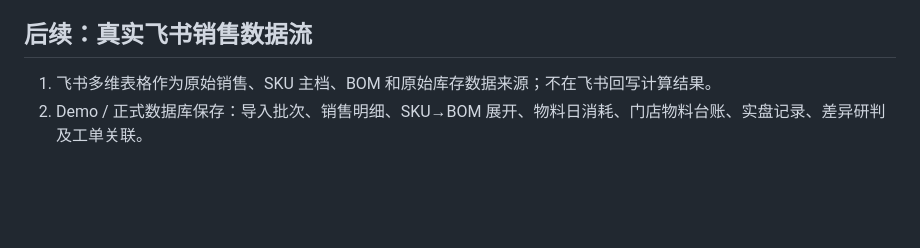
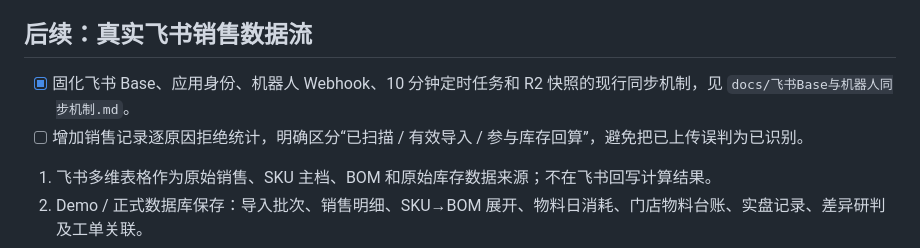
Before and after one commit to joearkon/inventory-count-closure-demo, a Markdown page: TODO.md, the part around the change. Drawn GitHub-style; blank space fills up the shorter version.

```diff
--- a/TODO.md
+++ b/TODO.md
@@ -179,6 +179,9 @@
 
 ## 后续：真实飞书销售数据流
 
+- [x] 固化飞书 Base、应用身份、机器人 Webhook、10 分钟定时任务和 R2 快照的现行同步机制，见 `docs/飞书Base与机器人同步机制.md`。
+- [ ] 增加销售记录逐原因拒绝统计，明确区分“已扫描 / 有效导入 / 参与库存回算”，避免把已上传误判为已识别。
+
 1. 飞书多维表格作为原始销售、SKU 主档、BOM 和原始库存数据来源；不在飞书回写计算结果。
 2. Demo / 正式数据库保存：导入批次、销售明细、SKU→BOM 展开、物料日消耗、门店物料台账、实盘记录、差异研判及工单关联。
 3. 商品统计维度固定为 `SKU 编码`，规格不同即为不同 SKU；物料消耗按所有 SKU 的 BOM 汇总，不按商品名称混算。
```
Also changed, not shown: README.md (+1 -0 lines), docs/飞书Base与机器人同步机制.md (added, +113 -0 lines).
